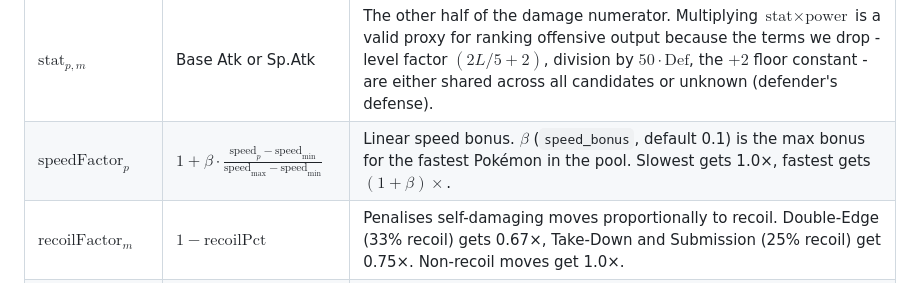
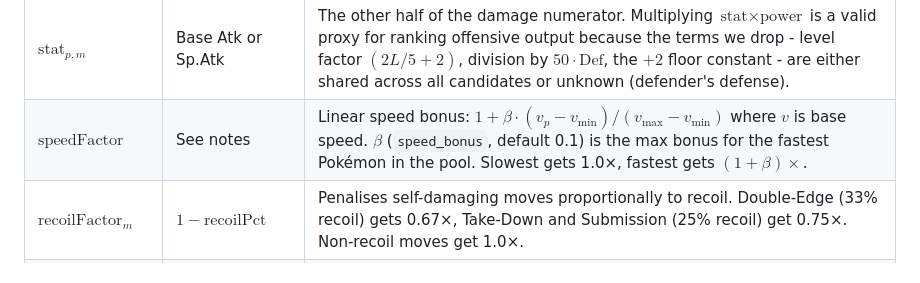
Before and after one commit to ernfu/pkmn-team-optim, a Markdown page: OPTIMISATION.md, the part around one of its changes. Drawn GitHub-style.

Commit message:
fix cdots on gh

```diff
--- a/OPTIMISATION.md
+++ b/OPTIMISATION.md
@@ -35,7 +35,7 @@ $$
 | $\text{STAB}_{p,m}$ | 1.5 or 1.0 | Same-type attack bonus, directly from the game formula |
 | $2.0$ | Constant | Super-effective multiplier. Only SE triples are stored, so this is always 2.0. |
 | $\text{stat}_{p,m}$ | Base Atk or Sp.Atk | The other half of the damage numerator. Multiplying $\text{stat} \times \text{power}$ is a valid proxy for ranking offensive output because the terms we drop - level factor $(2L/5+2)$, division by $50 \cdot \text{Def}$, the $+2$ floor constant - are either shared across all candidates or unknown (defender's defense). |
-| $\text{speedFactor}_p$ | $1 + \beta \cdot \frac{\text{speed}_p - \text{speed}_{\min}}{\text{speed}_{\max} - \text{speed}_{\min}}$ | Linear speed bonus. $\beta$ (`speed_bonus`, default 0.1) is the max bonus for the fastest Pokémon in the pool. Slowest gets 1.0×, fastest gets $(1+\beta)\times$. |
+| $\text{speedFactor}$ | See notes | Linear speed bonus: $1 + \beta \cdot (v_p - v_{\min}) / (v_{\max} - v_{\min})$ where $v$ is base speed. $\beta$ (`speed_bonus`, default 0.1) is the max bonus for the fastest Pokémon in the pool. Slowest gets 1.0×, fastest gets $(1+\beta)\times$. |
 | $\text{recoilFactor}_m$ | $1 - \text{recoilPct}$ | Penalises self-damaging moves proportionally to recoil. Double-Edge (33% recoil) gets 0.67×, Take-Down and Submission (25% recoil) get 0.75×. Non-recoil moves get 1.0×. |
 | $\text{priorityFactor}_m$ | $\gamma$ or 1.0 | Penalises negative-priority moves like Focus Punch which fail if the user is hit before attacking. $\gamma$ (`low_priority_factor`, default 0.3) applies to these moves; all others get 1.0×. |
 
```
Also changed, not shown: other parts of OPTIMISATION.md (+13 -13 lines).
